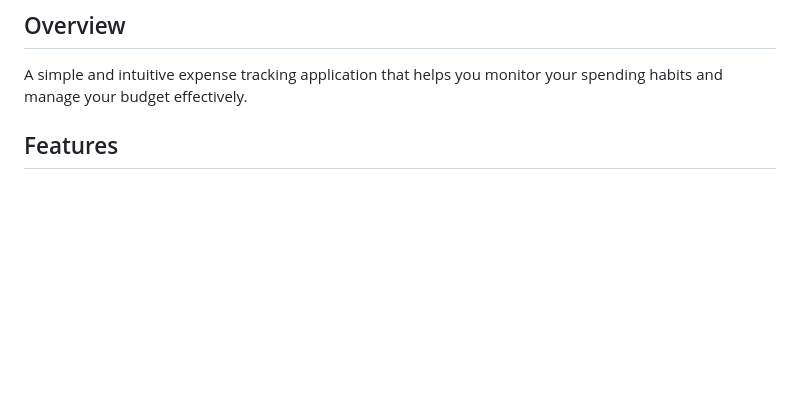
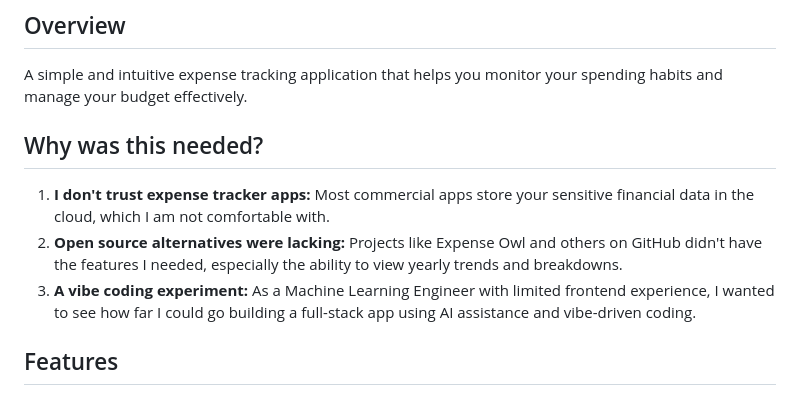
Before and after one commit to ASH1998/expense-tracker, a Markdown page: README.md, the part around the change. Drawn GitHub-style; blank space fills up the shorter version.

Commit message:
Add rationale section to README.md explaining the need for the Expense Tracker application

```diff
--- a/README.md
+++ b/README.md
@@ -11,6 +11,12 @@
 
 ## Overview
 A simple and intuitive expense tracking application that helps you monitor your spending habits and manage your budget effectively.
+
+## Why was this needed?
+
+1. **I don't trust expense tracker apps:** Most commercial apps store your sensitive financial data in the cloud, which I am not comfortable with.
+2. **Open source alternatives were lacking:** Projects like Expense Owl and others on GitHub didn't have the features I needed, especially the ability to view yearly trends and breakdowns.
+3. **A vibe coding experiment:** As a Machine Learning Engineer with limited frontend experience, I wanted to see how far I could go building a full-stack app using AI assistance and vibe-driven coding.
 
 ## Features
 
```
